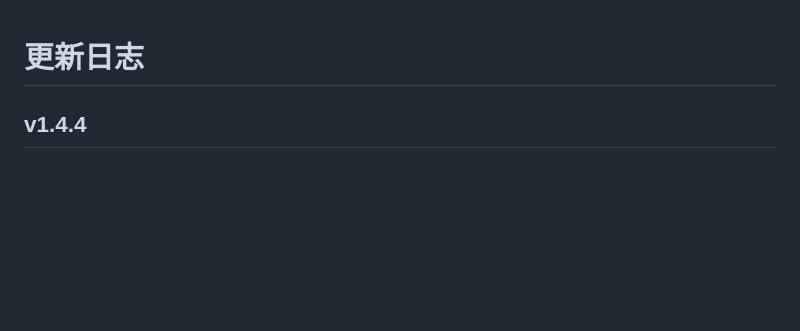
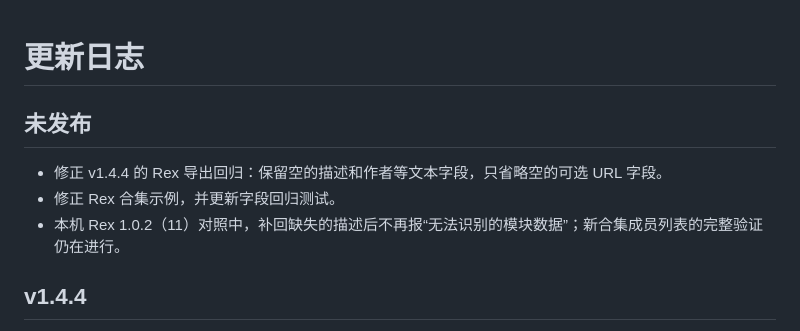
Before and after one commit to halestats/widget-harbor, a Markdown page: CHANGELOG.md, the part around the change. GitHub-like rendering; blank space fills up the shorter version.

```diff
--- a/CHANGELOG.md
+++ b/CHANGELOG.md
@@ -1,4 +1,10 @@
 # 更新日志
+
+## 未发布
+
+- 修正 v1.4.4 的 Rex 导出回归：保留空的描述和作者等文本字段，只省略空的可选 URL 字段。
+- 修正 Rex 合集示例，并更新字段回归测试。
+- 本机 Rex 1.0.2（11）对照中，补回缺失的描述后不再报“无法识别的模块数据”；新合集成员列表的完整验证仍在进行。
 
 ## v1.4.4
 
```
Also changed, not shown: docs/API.md (+2 -2 lines).
